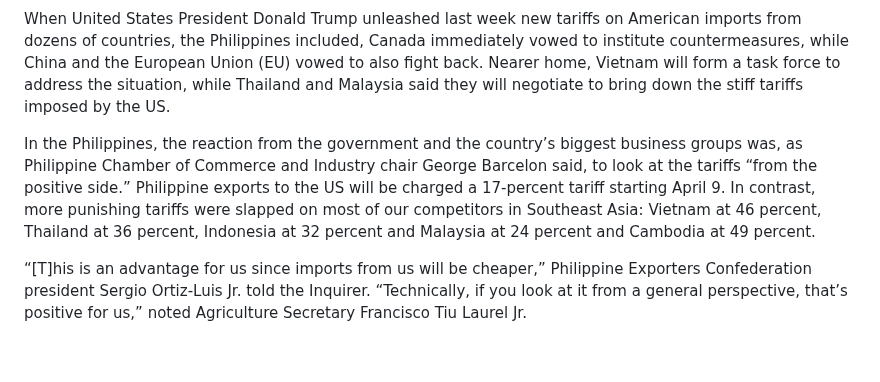
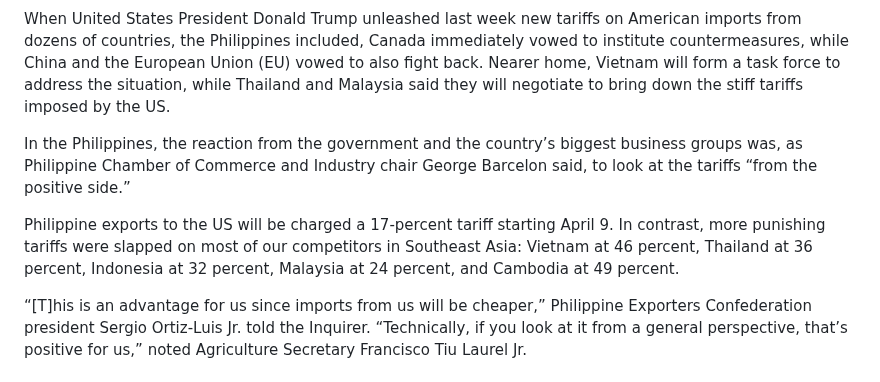
Before and after one commit to jayxdcode/scrapy_api, a Markdown page: articles/20250407_Why_we_must_fear_Trump’s_tariffs.md, the part around one of its changes. Rendered like a GitHub page; blank space fills up the shorter version.

Commit message:
UPDATE DATA: Apr. 07, 2025 (Mon) 08:23:54 PM UTC (Second Run)

```diff
--- a/articles/20250407_Why_we_must_fear_Trump’s_tariffs.md
+++ b/articles/20250407_Why_we_must_fear_Trump’s_tariffs.md
@@ -9,6 +7,8 @@
 When United States President Donald Trump unleashed last week new tariffs on American imports from dozens of countries, the Philippines included, Canada immediately vowed to institute countermeasures, while China and the European Union (EU) vowed to also fight back. Nearer home, Vietnam will form a task force to address the situation, while Thailand and Malaysia said they will negotiate to bring down the stiff tariffs imposed by the US.
 
-In the Philippines, the reaction from the government and the country’s biggest business groups was, as Philippine Chamber of Commerce and Industry chair George Barcelon said, to look at the tariffs “from the positive side.” Philippine exports to the US will be charged a 17-percent tariff starting April 9. In contrast, more punishing tariffs were slapped on most of our competitors in Southeast Asia: Vietnam at 46 percent, Thailand at 36 percent, Indonesia at 32 percent and Malaysia at 24 percent and Cambodia at 49 percent.
+In the Philippines, the reaction from the government and the country’s biggest business groups was, as Philippine Chamber of Commerce and Industry chair George Barcelon said, to look at the tariffs “from the positive side.”
+
+Philippine exports to the US will be charged a 17-percent tariff starting April 9. In contrast, more punishing tariffs were slapped on most of our competitors in Southeast Asia: Vietnam at 46 percent, Thailand at 36 percent, Indonesia at 32 percent, Malaysia at 24 percent, and Cambodia at 49 percent.
 
 “[T]his is an advantage for us since imports from us will be cheaper,” Philippine Exporters Confederation president Sergio Ortiz-Luis Jr. told the Inquirer. “Technically, if you look at it from a general perspective, that’s positive for us,” noted Agriculture Secretary Francisco Tiu Laurel Jr.
 
```
Also changed, not shown: other parts of articles/20250407_Why_we_must_fear_Trump’s_tariffs.md (+10 -4 lines).
